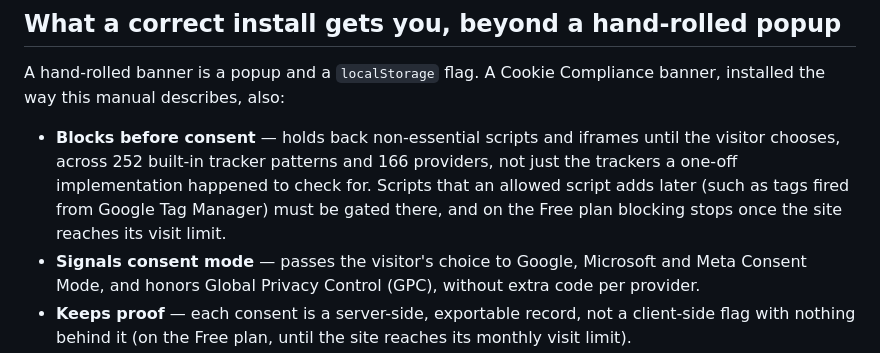
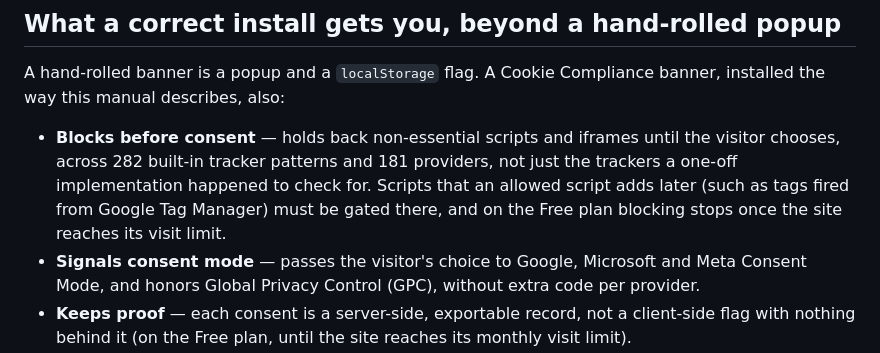
Before and after one commit to humanityco/cookie-compliance-agent-manual, a Markdown page: README.md, the part around the change. Rendered like a GitHub page.

Commit message:
docs(readme): built-in tracker count is 282 patterns / 181 providers
Co-Authored-By: Claude Sonnet 5.5 <noreply@anthropic.com>

```diff
--- a/README.md
+++ b/README.md
@@ -18,7 +18,7 @@ This manual gives agents tested procedures for doing it properly with Cookie Com
 
 A hand-rolled banner is a popup and a `localStorage` flag. A Cookie Compliance banner, installed the way this manual describes, also:
 
-- **Blocks before consent** — holds back non-essential scripts and iframes until the visitor chooses, across 252 built-in tracker patterns and 166 providers, not just the trackers a one-off implementation happened to check for. Scripts that an allowed script adds later (such as tags fired from Google Tag Manager) must be gated there, and on the Free plan blocking stops once the site reaches its visit limit.
+- **Blocks before consent** — holds back non-essential scripts and iframes until the visitor chooses, across 282 built-in tracker patterns and 181 providers, not just the trackers a one-off implementation happened to check for. Scripts that an allowed script adds later (such as tags fired from Google Tag Manager) must be gated there, and on the Free plan blocking stops once the site reaches its visit limit.
 - **Signals consent mode** — passes the visitor's choice to Google, Microsoft and Meta Consent Mode, and honors Global Privacy Control (GPC), without extra code per provider.
 - **Keeps proof** — each consent is a server-side, exportable record, not a client-side flag with nothing behind it (on the Free plan, until the site reaches its monthly visit limit).
 - **Applies region rules** — different regions (for example GDPR in the EU, CCPA/CPRA in the US) get different rules without hand-coding the branching per visitor.
```
Also changed, not shown: site/README.md (+1 -1 lines).
